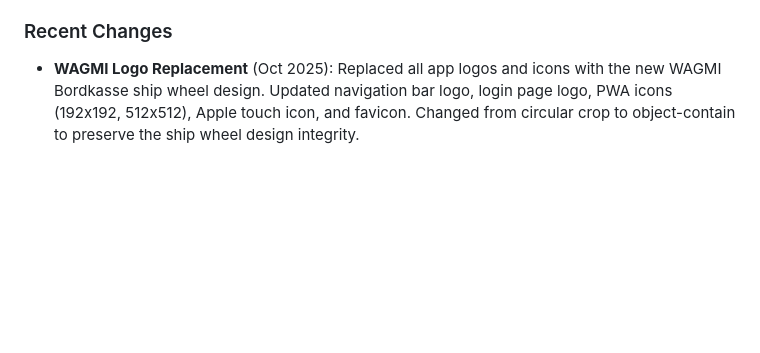
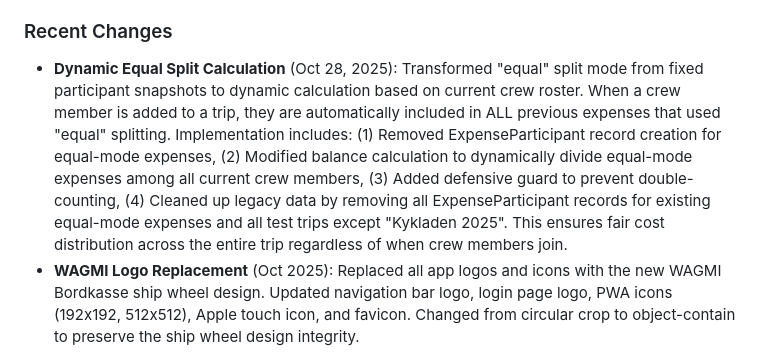
Before and after one commit to syntechai-io/WAGMI-Bordkasse, a Markdown page: replit.md, the part around the change. Rendered like a GitHub page; blank space fills up the shorter version.

Commit message:
Update expense splitting to dynamically include new crew members
Modify the expense splitting calculation to dynamically include all current crew members in past "equal" split expenses and remove all test trips except "Kykladen 2025".

Replit-Commit-Author: Agent
Replit-Commit-Session-Id: 1fe1a772-6331-4ac9-9ff8-5d176312fd48
Replit-Commit-Checkpoint-Type: full_checkpoint
Replit-Commit-Screenshot-Url: https://storage.googleapis.com/screenshot-production-us-central1/4ab24e3a-e318-4ff7-8dab-80d71ab1b725/1fe1a772-6331-4ac9-9ff8-5d176312fd48/JBuTasM

```diff
--- a/replit.md
+++ b/replit.md
@@ -6,6 +6,7 @@ Crew Wallet is a minimalist expense tracking and settlement application designed
 
 ### Recent Changes
 
+- **Dynamic Equal Split Calculation** (Oct 28, 2025): Transformed "equal" split mode from fixed participant snapshots to dynamic calculation based on current crew roster. When a crew member is added to a trip, they are automatically included in ALL previous expenses that used "equal" splitting. Implementation includes: (1) Removed ExpenseParticipant record creation for equal-mode expenses, (2) Modified balance calculation to dynamically divide equal-mode expenses among all current crew members, (3) Added defensive guard to prevent double-counting, (4) Cleaned up legacy data by removing all ExpenseParticipant records for existing equal-mode expenses and all test trips except "Kykladen 2025". This ensures fair cost distribution across the entire trip regardless of when crew members join.
 - **WAGMI Logo Replacement** (Oct 2025): Replaced all app logos and icons with the new WAGMI Bordkasse ship wheel design. Updated navigation bar logo, login page logo, PWA icons (192x192, 512x512), Apple touch icon, and favicon. Changed from circular crop to object-contain to preserve the ship wheel design integrity.
 - **Comprehensive README.md** (Oct 2025): Created detailed commercialization guide covering executive summary, all 12 core features, technical architecture, target markets, revenue models ($136K Year 1 projection), competitive advantages, scalability path, and future roadmap. Designed for consultants to understand business opportunity without seeing the app. PWA section accurately describes manifest-based installation (no offline mode yet - planned for future).
 
```
